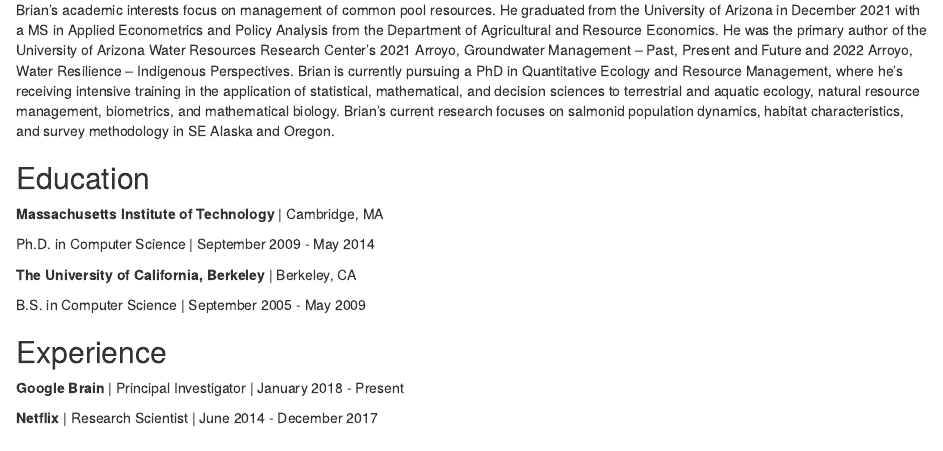
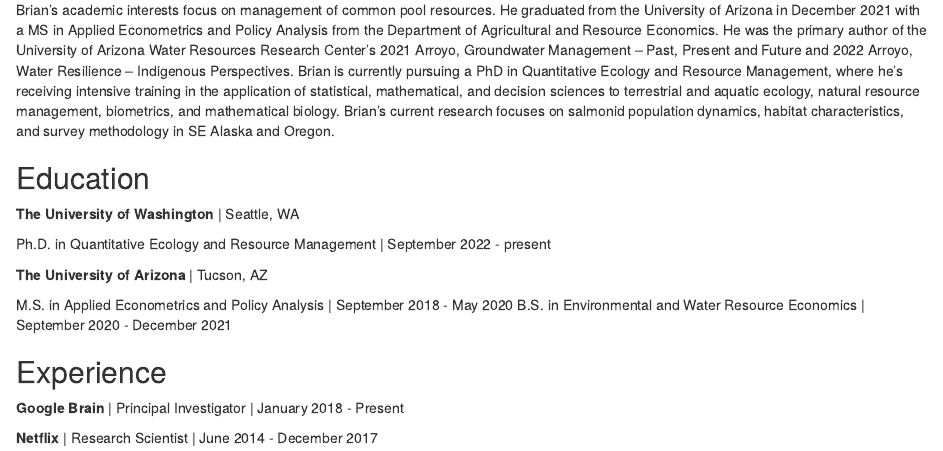
Before and after one commit to themacfreezie/themacfreezie.github.io, an R Markdown document (index.Rmd): the page in a window 1100 px wide, from 130 px down. Rendered offline with R 4.5, knitr and Pandoc, with nearby package versions; drawn as R Markdown's standard HTML page in place of the format the file asks for.

Commit message:
updating infomatio

```diff
--- a/index.Rmd
+++ b/index.Rmd
@@ -16,13 +16,14 @@ Brian’s academic interests focus on management of common pool resources. He gr
 
 ## Education
 
-**Massachusetts Institute of Technology** | Cambridge, MA
+**The University of Washington** | Seattle, WA
 
-Ph.D. in Computer Science | September 2009 - May 2014
+Ph.D. in Quantitative Ecology and Resource Management | September 2022 - present
 
-**The University of California, Berkeley** | Berkeley, CA
+**The University of Arizona** | Tucson, AZ
 
-B.S. in Computer Science | September 2005 - May 2009
+M.S. in Applied Econometrics and Policy Analysis | September 2018 - May 2020
+B.S. in Environmental and Water Resource Economics | September 2020 - December 2021
 
 ## Experience
 
```
